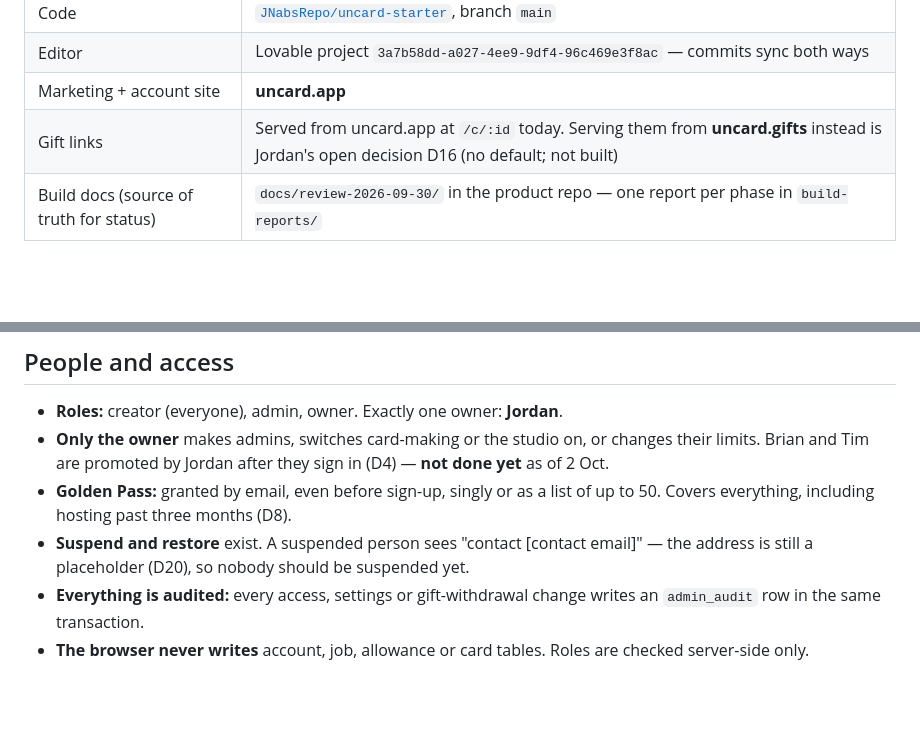
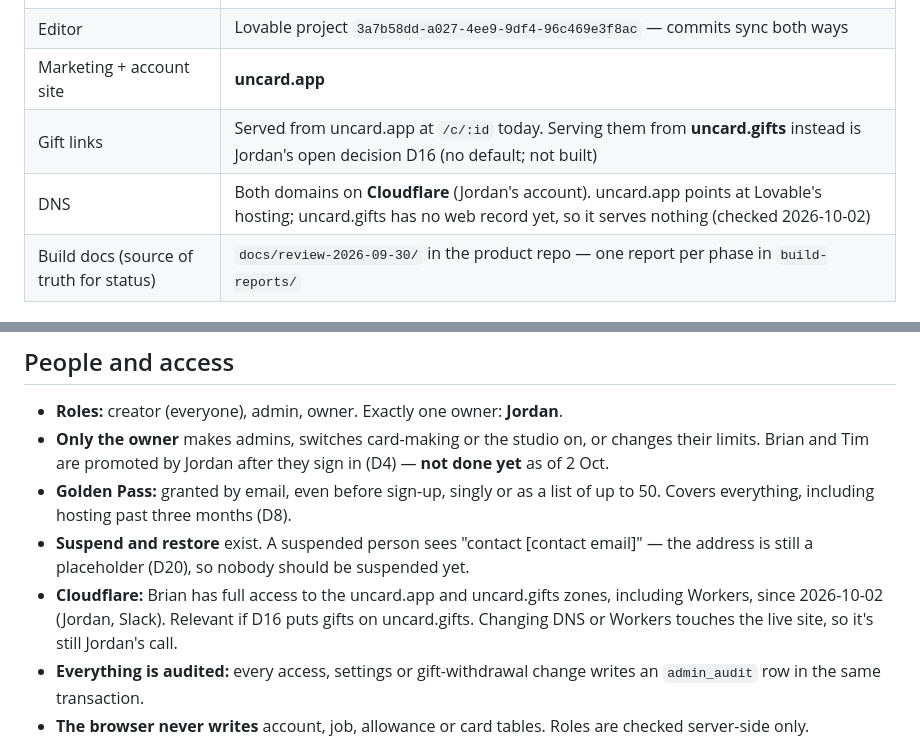
Before and after one commit to brianlapp/tap-card-wiki, a Markdown page: docs/product/live-product.md, 2 parts joined by grey strips. Rendered like a GitHub page; blank space fills up the shorter version.

Commit message:
live-product: Cloudflare hosts both domains; Brian has zone and Workers access
Co-Authored-By: Claude Opus 5.5 (1M context) <noreply@anthropic.com>

```diff
--- a/docs/product/live-product.md
+++ b/docs/product/live-product.md
@@ -27,6 +27,7 @@ That snapshot (commit `5649437`) said the studio and giving were labelled sample
 | Editor | Lovable project `3a7b58dd-a027-4ee9-9df4-96c469e3f8ac` — commits sync both ways |
 | Marketing + account site | **uncard.app** |
 | Gift links | Served from uncard.app at `/c/:id` today. Serving them from **uncard.gifts** instead is Jordan's open decision D16 (no default; not built) |
+| DNS | Both domains on **Cloudflare** (Jordan's account). uncard.app points at Lovable's hosting; uncard.gifts has no web record yet, so it serves nothing (checked 2026-10-02) |
 | Build docs (source of truth for status) | `docs/review-2026-09-30/` in the product repo — one report per phase in `build-reports/` |
 
 ## Stack (verified)
@@ -79,6 +80,7 @@ Who may use it while it's shut to the public (D24 default): a live Golden Pass h
 - **Only the owner** makes admins, switches card-making or the studio on, or changes their limits. Brian and Tim are promoted by Jordan after they sign in (D4) — **not done yet** as of 2 Oct.
 - **Golden Pass:** granted by email, even before sign-up, singly or as a list of up to 50. Covers everything, including hosting past three months (D8).
 - **Suspend and restore** exist. A suspended person sees "contact [contact email]" — the address is still a placeholder (D20), so nobody should be suspended yet.
+- **Cloudflare:** Brian has full access to the uncard.app and uncard.gifts zones, including Workers, since 2026-10-02 (Jordan, Slack). Relevant if D16 puts gifts on uncard.gifts. Changing DNS or Workers touches the live site, so it's still Jordan's call.
 - **Everything is audited:** every access, settings or gift-withdrawal change writes an `admin_audit` row in the same transaction.
 - **The browser never writes** account, job, allowance or card tables. Roles are checked server-side only.
 
```
